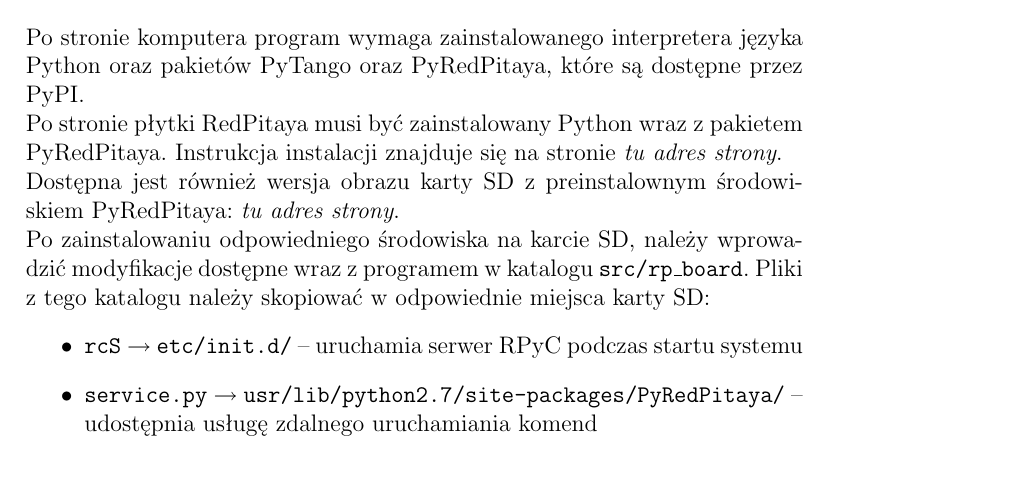
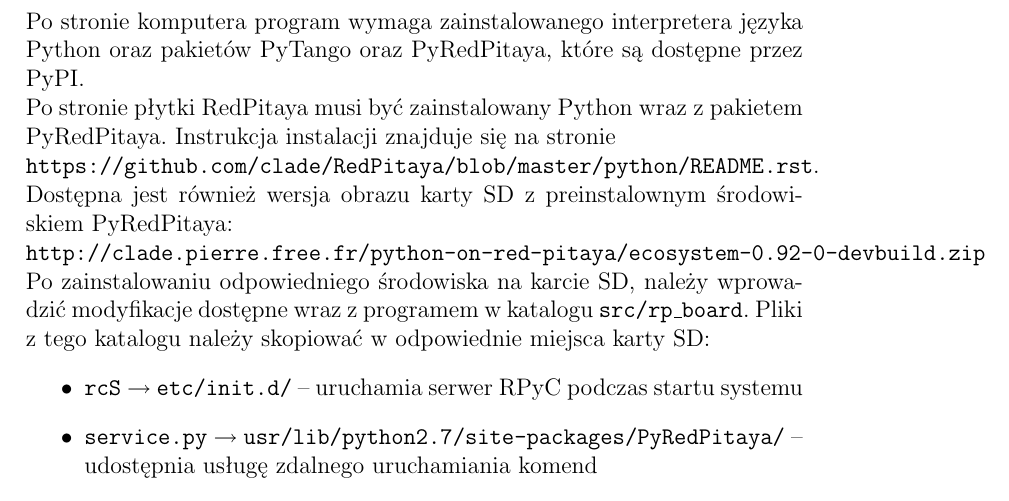
Before and after one commit to daneos/Tango-RedPitaya, a LaTeX paper (doc/Tango-RedPitaya.tex): part of page 2 of 4, cut so that both start at the same text. Compiled offline with pdfLaTeX.

Commit message:
added some sites

```diff
--- a/doc/Tango-RedPitaya.tex
+++ b/doc/Tango-RedPitaya.tex
@@ -20,8 +20,10 @@
 	\newpage
 	\section{Przygotowanie środowiska}
 	Po stronie komputera program wymaga zainstalowanego interpretera języka Python oraz pakietów PyTango oraz PyRedPitaya, które są dostępne przez PyPI.\\
-	Po stronie płytki RedPitaya musi być zainstalowany Python wraz z pakietem PyRedPitaya. Instrukcja instalacji znajduje się na stronie \emph{tu adres strony}.\\
-	Dostępna jest również wersja obrazu karty SD z preinstalownym środowiskiem PyRedPitaya: \emph{tu adres strony}.\\
+	Po stronie płytki RedPitaya musi być zainstalowany Python wraz z pakietem PyRedPitaya. Instrukcja instalacji znajduje się na stronie\\
+	\texttt{https://github.com/clade/RedPitaya/blob/master/python/README.rst}.\\
+	Dostępna jest również wersja obrazu karty SD z preinstalownym środowiskiem PyRedPitaya:\\
+	\texttt{http://clade.pierre.free.fr/python-on-red-pitaya/ecosystem-0.92-0-devbuild.zip}\\
 	Po zainstalowaniu odpowiedniego środowiska na karcie SD, należy wprowadzić modyfikacje dostępne wraz z programem w katalogu \texttt{src/rp\_board}.
 	Pliki z tego katalogu należy skopiować w odpowiednie miejsca karty SD:
 	\begin{itemize}
```
Also changed, not shown: doc/Tango-RedPitaya.tex (3 more changed lines).
